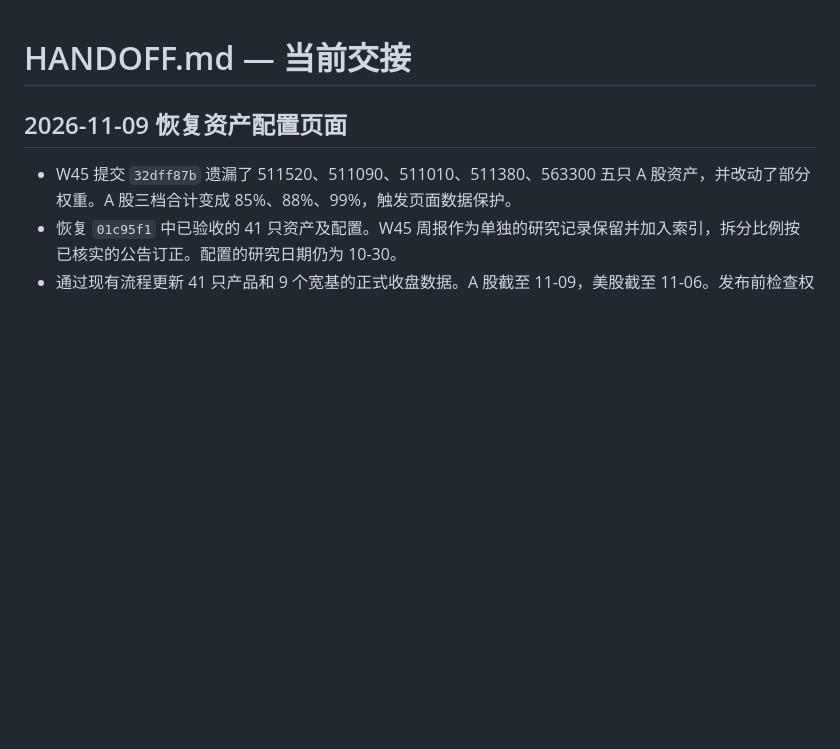
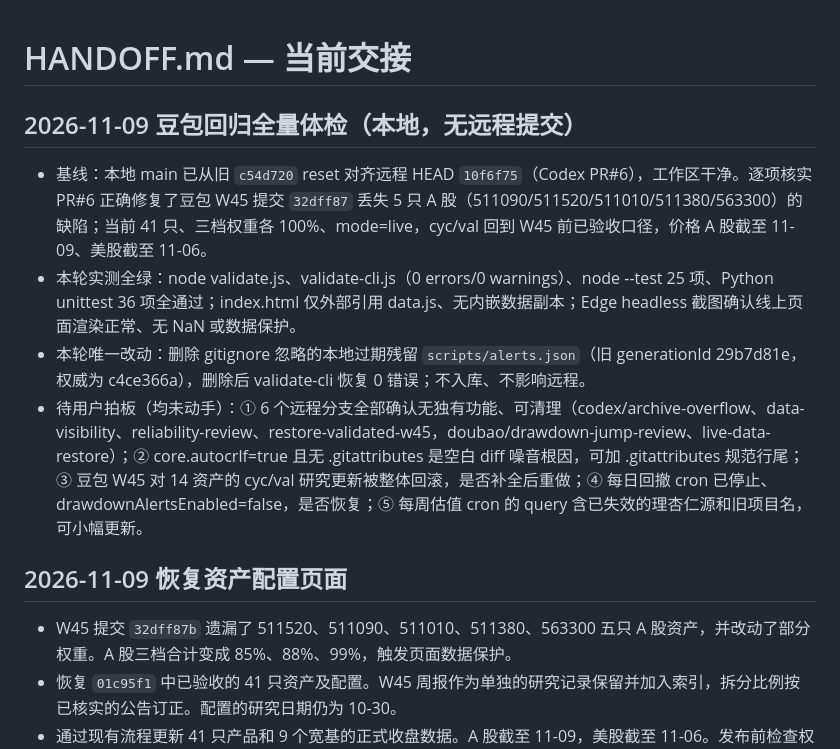
Before and after one commit to mutong260317/asset-library, a Markdown page: HANDOFF.md, the part around the change. Drawn GitHub-style; blank space fills up the shorter version.

Commit message:
docs: 2026-11-09 豆包回归全量体检记录

```diff
--- a/HANDOFF.md
+++ b/HANDOFF.md
@@ -1,4 +1,11 @@
 # HANDOFF.md — 当前交接
+
+## 2026-11-09 豆包回归全量体检（本地，无远程提交）
+
+- 基线：本地 main 已从旧 `c54d720` reset 对齐远程 HEAD `10f6f75`（Codex PR#6），工作区干净。逐项核实 PR#6 正确修复了豆包 W45 提交 `32dff87` 丢失 5 只 A 股（511090/511520/511010/511380/563300）的缺陷；当前 41 只、三档权重各 100%、mode=live，cyc/val 回到 W45 前已验收口径，价格 A 股截至 11-09、美股截至 11-06。
+- 本轮实测全绿：node validate.js、validate-cli.js（0 errors/0 warnings）、node --test 25 项、Python unittest 36 项全通过；index.html 仅外部引用 data.js、无内嵌数据副本；Edge headless 截图确认线上页面渲染正常、无 NaN 或数据保护。
+- 本轮唯一改动：删除 gitignore 忽略的本地过期残留 `scripts/alerts.json`（旧 generationId 29b7d81e，权威为 c4ce366a），删除后 validate-cli 恢复 0 错误；不入库、不影响远程。
+- 待用户拍板（均未动手）：① 6 个远程分支全部确认无独有功能、可清理（codex/archive-overflow、data-visibility、reliability-review、restore-validated-w45，doubao/drawdown-jump-review、live-data-restore）；② core.autocrlf=true 且无 .gitattributes 是空白 diff 噪音根因，可加 .gitattributes 规范行尾；③ 豆包 W45 对 14 资产的 cyc/val 研究更新被整体回滚，是否补全后重做；④ 每日回撤 cron 已停止、drawdownAlertsEnabled=false，是否恢复；⑤ 每周估值 cron 的 query 含已失效的理杏仁源和旧项目名，可小幅更新。
 
 ## 2026-11-09 恢复资产配置页面
 
```
